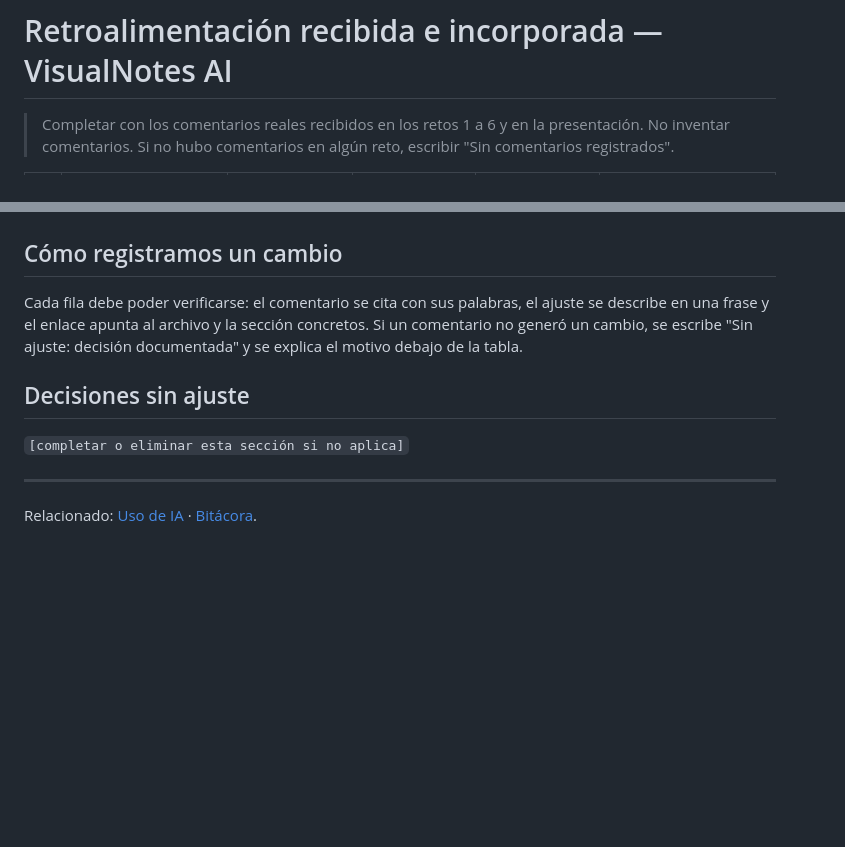
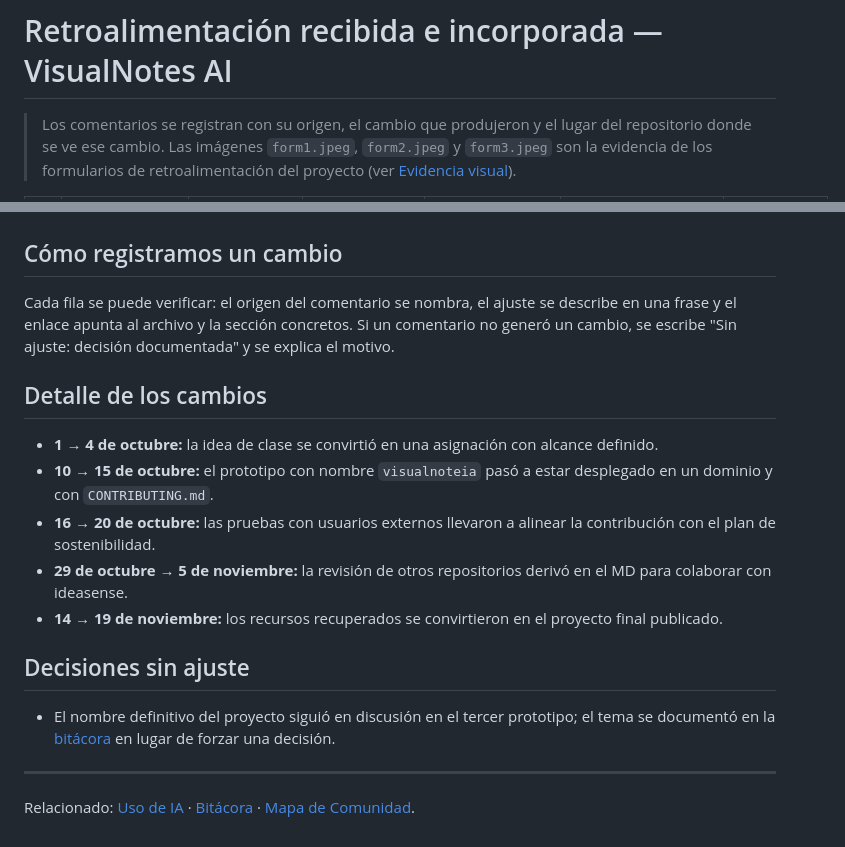
Before and after one commit to nexusdigitalsolutionspa-maker/visualnotesia, a Markdown page: docs/retroalimentacion.md, 2 parts joined by grey strips. Drawn GitHub-style; blank space fills up the shorter version.

```diff
--- a/docs/retroalimentacion.md
+++ b/docs/retroalimentacion.md
@@ -1,5 +1,5 @@
 # Retroalimentación recibida e incorporada — VisualNotes AI
 
-> Completar con los comentarios reales recibidos en los retos 1 a 6 y en la presentación.
-> No inventar comentarios. Si no hubo comentarios en algún reto, escribir "Sin comentarios registrados".
+> Los comentarios se registran con su origen, el cambio que produjeron y el lugar del repositorio donde se ve ese cambio.
+> Las imágenes `form1.jpeg`, `form2.jpeg` y `form3.jpeg` son la evidencia de los formularios de retroalimentación del proyecto (ver [Evidencia visual](#evidencia-visual)).
 
@@ -15,12 +23,20 @@
 
 ## Cómo registramos un cambio
 
-Cada fila debe poder verificarse: el comentario se cita con sus palabras, el ajuste se describe en una frase y el enlace apunta al archivo y la sección concretos. Si un comentario no generó un cambio, se escribe "Sin ajuste: decisión documentada" y se explica el motivo debajo de la tabla.
+Cada fila se puede verificar: el origen del comentario se nombra, el ajuste se describe en una frase y el enlace apunta al archivo y la sección concretos. Si un comentario no generó un cambio, se escribe "Sin ajuste: decisión documentada" y se explica el motivo.
+
+## Detalle de los cambios
+
+- **1 → 4 de octubre:** la idea de clase se convirtió en una asignación con alcance definido.
+- **10 → 15 de octubre:** el prototipo con nombre `visualnoteia` pasó a estar desplegado en un dominio y con `CONTRIBUTING.md`.
+- **16 → 20 de octubre:** las pruebas con usuarios externos llevaron a alinear la contribución con el plan de sostenibilidad.
+- **29 de octubre → 5 de noviembre:** la revisión de otros repositorios derivó en el MD para colaborar con ideasense.
+- **14 → 19 de noviembre:** los recursos recuperados se convirtieron en el proyecto final publicado.
 
 ## Decisiones sin ajuste
 
-`[completar o eliminar esta sección si no aplica]`
+- El nombre definitivo del proyecto siguió en discusión en el tercer prototipo; el tema se documentó en la [bitácora](bitacora.md#activación-9) en lugar de forzar una decisión.
 
 ---
 
-Relacionado: [Uso de IA](uso-de-ia.md) · [Bitácora](bitacora.md).
+Relacionado: [Uso de IA](uso-de-ia.md) · [Bitácora](bitacora.md) · [Mapa de Comunidad](mapa-de-comunidad.md).
```
Also changed, not shown: other parts of docs/retroalimentacion.md (+17 -9 lines), README.md (+3 -0 lines), imagenes/form1.jpeg (added), imagenes/form2.jpeg (added), imagenes/form3.jpeg (added).
